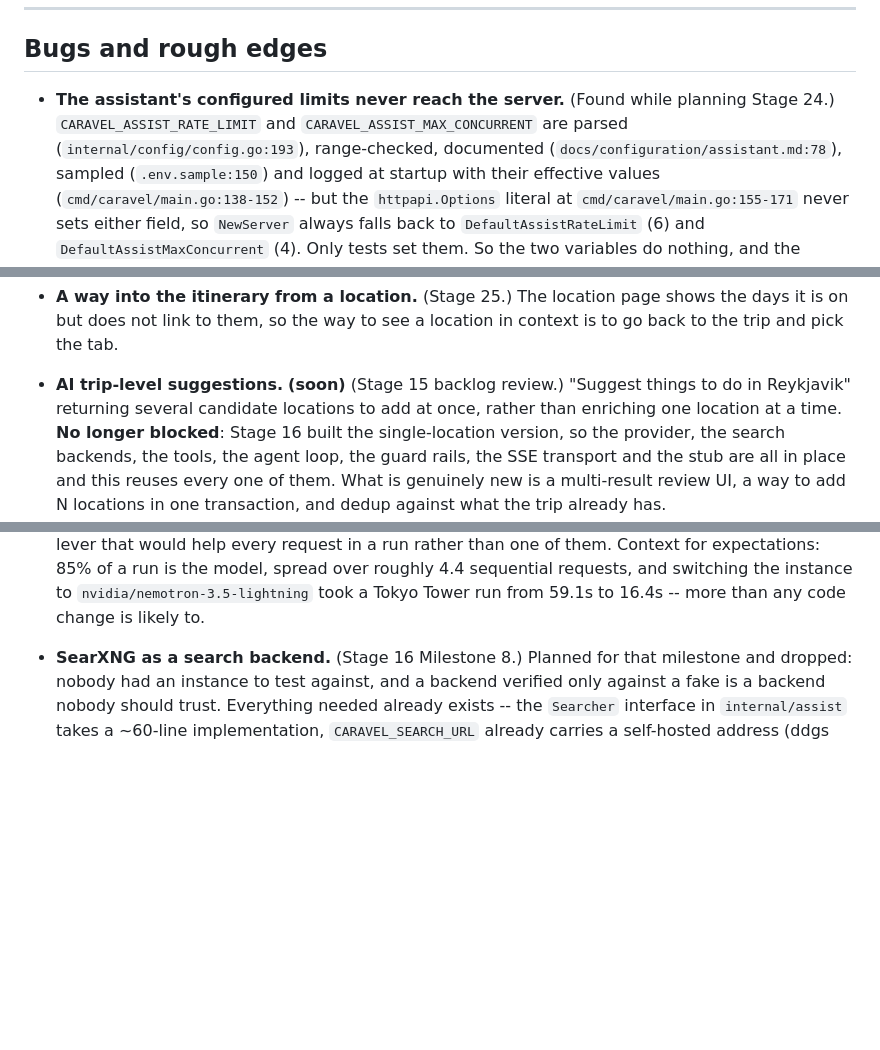
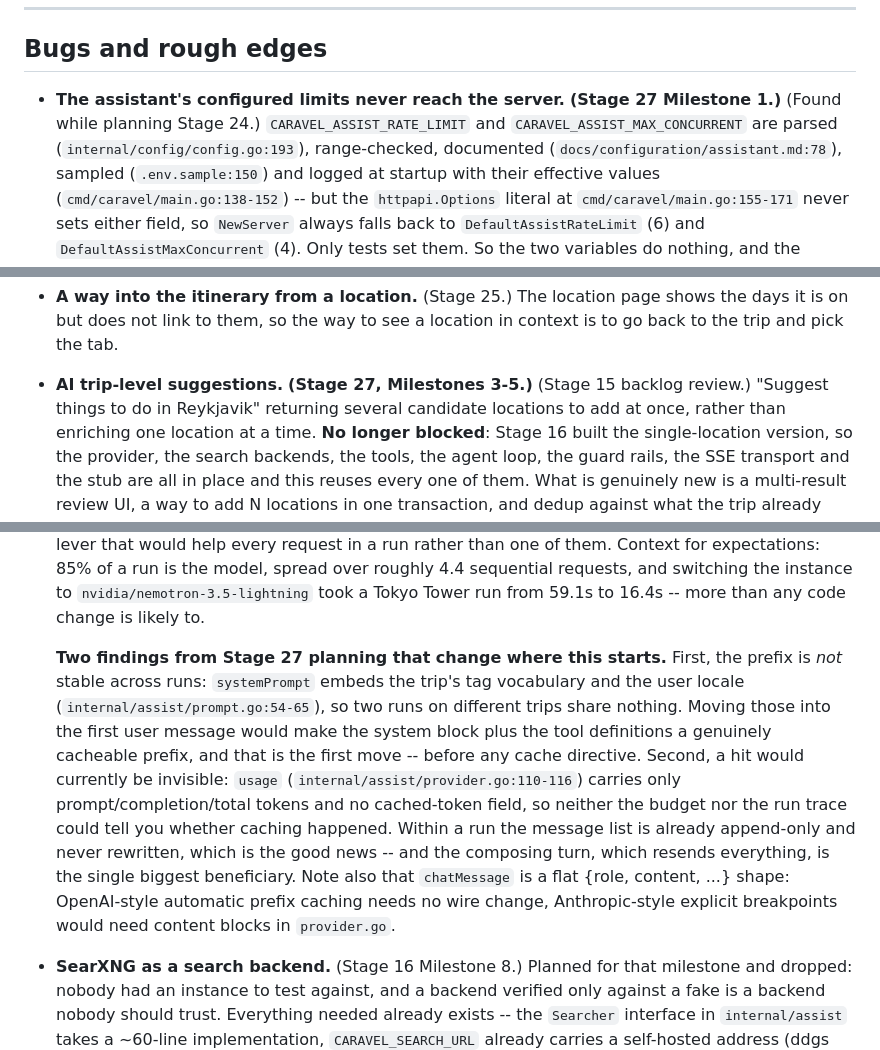
Before and after one commit to lkiesow/caravel, a Markdown page: plans/todo.md, 3 parts joined by grey strips. Rendered like a GitHub page; blank space fills up the shorter version.

```diff
--- a/plans/todo.md
+++ b/plans/todo.md
@@ -25,9 +25,10 @@ purpose — do not reconstruct it from an older stage plan without asking.
 
 ## Bugs and rough edges
 
-- **The assistant's configured limits never reach the server.** (Found while
-  planning Stage 24.) `CARAVEL_ASSIST_RATE_LIMIT` and
-  `CARAVEL_ASSIST_MAX_CONCURRENT` are parsed (`internal/config/config.go:193`),
+- **The assistant's configured limits never reach the server.** **(Stage 27
+  Milestone 1.)** (Found while planning Stage 24.)
+  `CARAVEL_ASSIST_RATE_LIMIT` and `CARAVEL_ASSIST_MAX_CONCURRENT` are parsed
+  (`internal/config/config.go:193`),
   range-checked, documented (`docs/configuration/assistant.md:78`), sampled
   (`.env.sample:150`) and logged at startup with their effective values
   (`cmd/caravel/main.go:138-152`) -- but the `httpapi.Options` literal at
@@ -104,9 +105,10 @@ purpose — do not reconstruct it from an older stage plan without asking.
   shows the days it is on but does not link to them, so the way to see a
   location in context is to go back to the trip and pick the tab.
 
-- **AI trip-level suggestions.** **(soon)** (Stage 15 backlog review.) "Suggest
-  things to do in Reykjavik" returning several candidate locations to add at
-  once, rather than enriching one location at a time. **No longer blocked**:
+- **AI trip-level suggestions.** **(Stage 27, Milestones 3-5.)** (Stage 15
+  backlog review.) "Suggest things to do in Reykjavik" returning several
+  candidate locations to add at once, rather than enriching one location at a
+  time. **No longer blocked**:
   Stage 16 built the single-location version, so the provider, the search
   backends, the tools, the agent loop, the guard rails, the SSE transport and
   the stub are all in place and this reuses every one of them. What is genuinely
@@ -156,6 +159,22 @@ purpose — do not reconstruct it from an older stage plan without asking.
   expectations: 85% of a run is the model, spread over roughly 4.4 sequential
   requests, and switching the instance to `nvidia/nemotron-3.5-lightning` took a
   Tokyo Tower run from 59.1s to 16.4s -- more than any code change is likely to.
+
+  **Two findings from Stage 27 planning that change where this starts.** First,
+  the prefix is *not* stable across runs: `systemPrompt` embeds the trip's tag
+  vocabulary and the user locale (`internal/assist/prompt.go:54-65`), so two
+  runs on different trips share nothing. Moving those into the first user
+  message would make the system block plus the tool definitions a genuinely
+  cacheable prefix, and that is the first move -- before any cache directive.
+  Second, a hit would currently be invisible: `usage`
+  (`internal/assist/provider.go:110-116`) carries only prompt/completion/total
+  tokens and no cached-token field, so neither the budget nor the run trace
+  could tell you whether caching happened. Within a run the message list is
+  already append-only and never rewritten, which is the good news -- and the
+  composing turn, which resends everything, is the single biggest beneficiary.
+  Note also that `chatMessage` is a flat {role, content, ...} shape:
+  OpenAI-style automatic prefix caching needs no wire change, Anthropic-style
+  explicit breakpoints would need content blocks in `provider.go`.
 
 - **SearXNG as a search backend.** (Stage 16 Milestone 8.) Planned for that
   milestone and dropped: nobody had an instance to test against, and a backend
```
Also changed, not shown: other parts of plans/todo.md (+4 -3 lines), plans/stage-27.md (added, +330 -0 lines).
